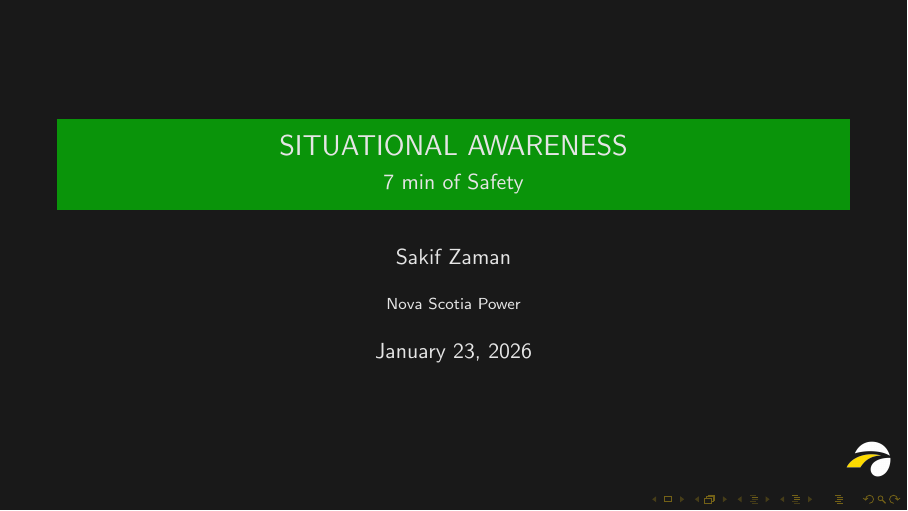
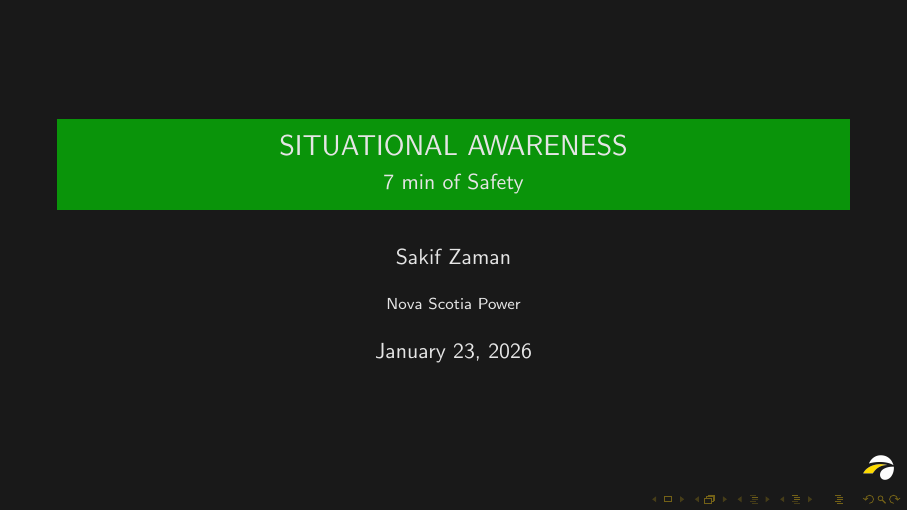
Before and after one commit to Sakif/AaDS, LaTeX slides (resume/seven_min_safety.tex): page 1 of 7. Compiled offline with pdfLaTeX.

Commit message:
smaller logo

```diff
--- a/resume/seven_min_safety.tex
+++ b/resume/seven_min_safety.tex
@@ -5,7 +5,7 @@
 \author[ZAMAN]{Sakif Zaman}
 \institute[NSP]{Nova Scotia Power}
 \date[7MS 2026]{\today}
-\logo{\includegraphics[height=1cm]{getsitelogo}}
+\logo{\includegraphics[height=7mm]{getsitelogo}}
 
 \setbeamertemplate{endpage}{%
 \frame{\titlepage}
```
